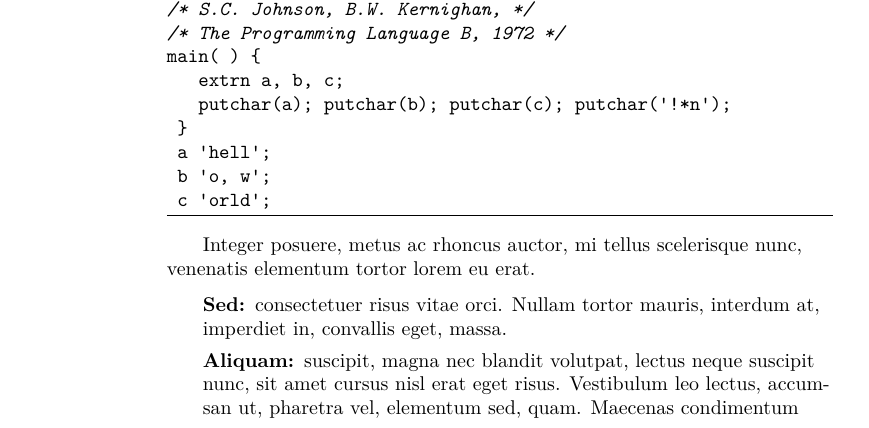
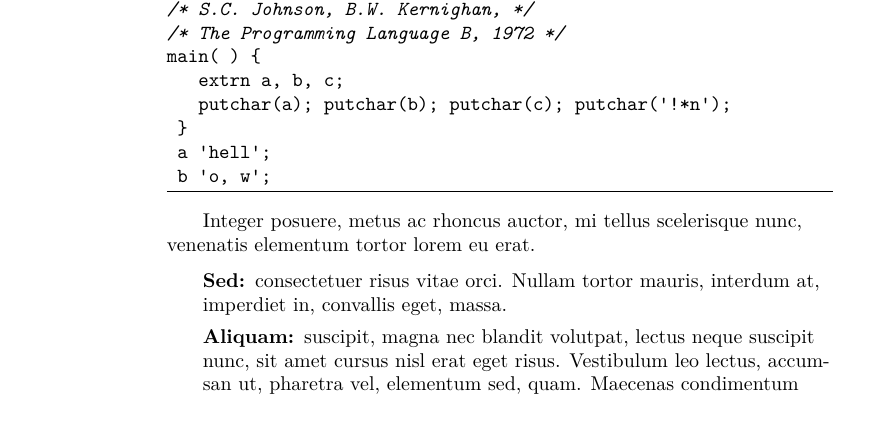
Before and after one commit to borisveytsman/nostarch, a LaTeX document (nssample.tex): part of page 24 of 37, cut so that both start at the same text. Compiled offline with pdfLaTeX; a LaTeX package or settings file that is missing is left out.

```diff
--- a/nssample.tex
+++ b/nssample.tex
@@ -4,6 +4,7 @@
   elei-fend no-num-my li-be-ro}
 \usepackage{natbib}
 \usepackage{nshyper}
+\lstset{fancyvrb=true}
 \makeindex
 \begin{document}
 
```
Also changed, not shown: Makefile, 1 other file.
